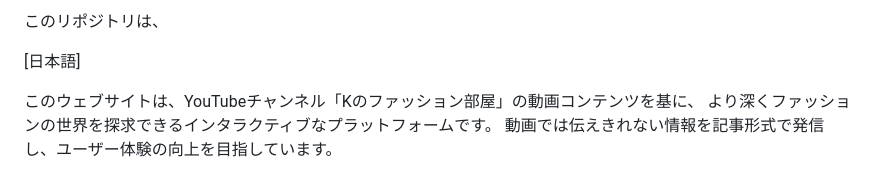
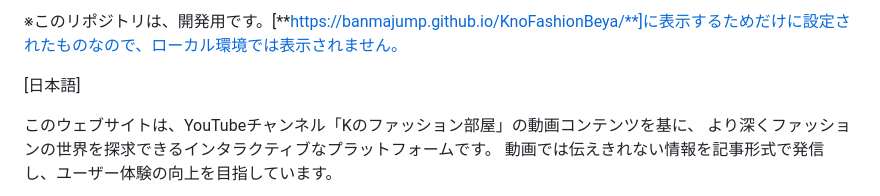
Before and after one commit to banmaJump/KnoFashionBeya, a Markdown page: README.md, the part around the change. Drawn GitHub-style.

```diff
--- a/README.md
+++ b/README.md
@@ -1,4 +1,5 @@
-このリポジトリは、
+
+※このリポジトリは、開発用です。[**https://banmajump.github.io/KnoFashionBeya/**]に表示するためだけに設定されたものなので、ローカル環境では表示されません。
 
 [日本語]
 
```
